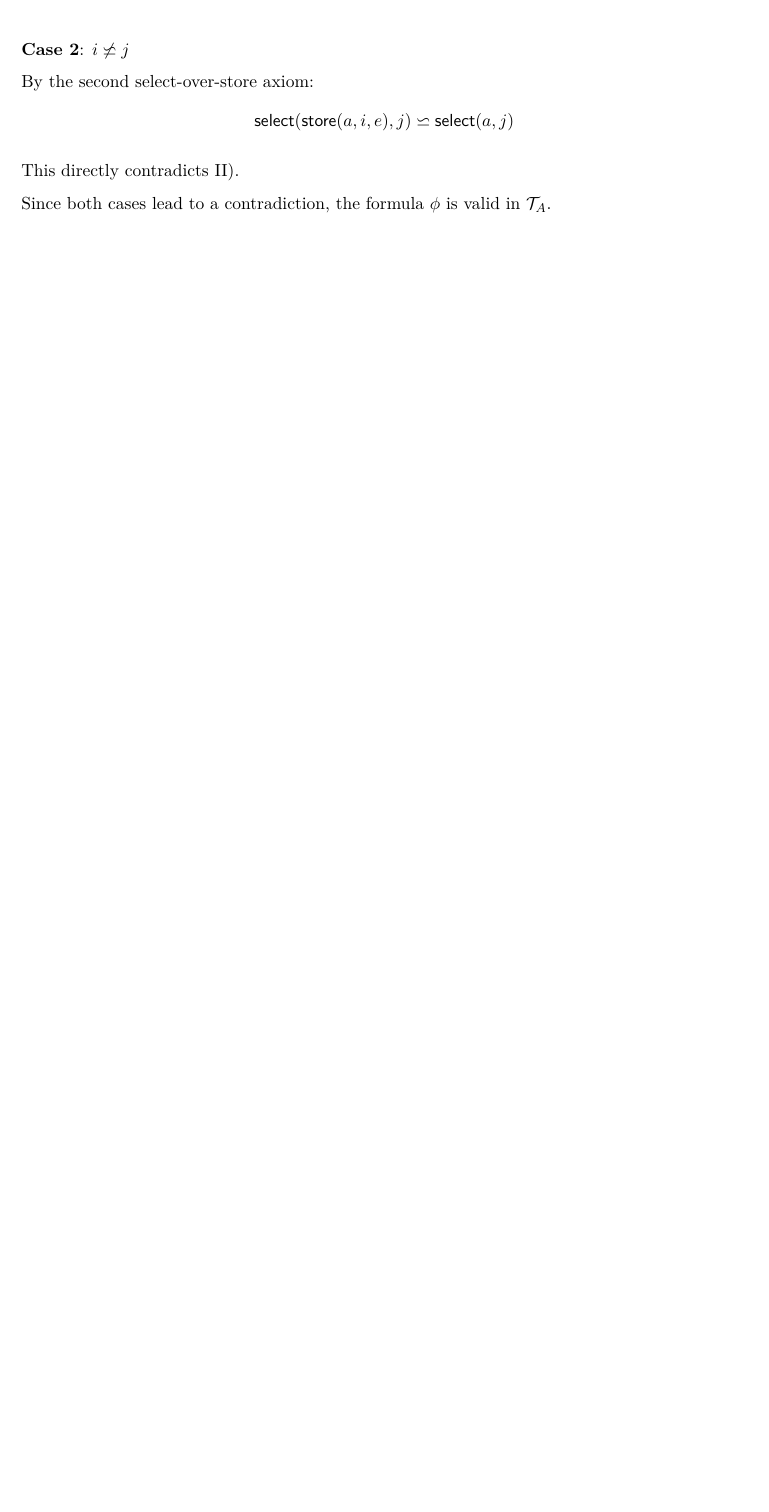
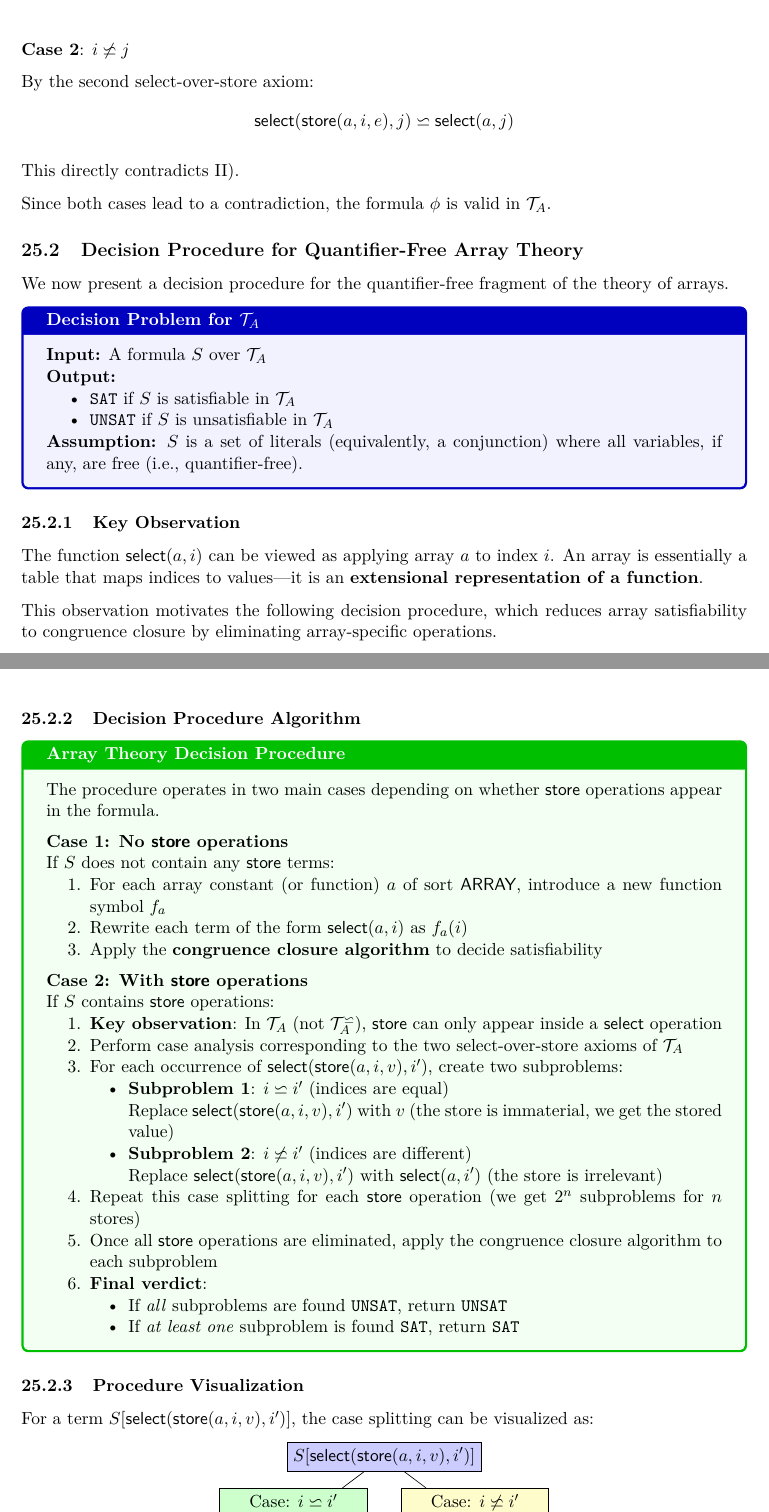
Before and after one commit to djacoo/ai-msc, a LaTeX document (courses/automated-reasoning/notes/AR Appunti.tex): part of page 63 of 63 before the commit and two parts of pages 63 and 64 of 66 after it, the two joined at a grey line, cut so that both start at the same text, the shorter picture padded with empty space. Compiled offline with pdfLaTeX.

Commit message:
docs: add decision procedure for quantifier-free array theory

```diff
--- a/courses/automated-reasoning/notes/AR Appunti.tex
+++ b/courses/automated-reasoning/notes/AR Appunti.tex
@@ -3146,3 +3146,88 @@ Since both cases lead to a contradiction, the formula $\phi$ is valid in $\mathc
 \end{example}
 
 
+\subsection{Decision Procedure for Quantifier-Free Array Theory}
+
+We now present a decision procedure for the quantifier-free fragment of the theory of arrays.
+
+\begin{tcolorbox}[colback=blue!5!white,colframe=blue!75!black,title=\textbf{Decision Problem for $\mathcal{T}_A$}]
+\textbf{Input:} A formula $S$ over $\mathcal{T}_A$
+
+\textbf{Output:}
+\begin{itemize}
+    \item \texttt{SAT} if $S$ is satisfiable in $\mathcal{T}_A$
+    \item \texttt{UNSAT} if $S$ is unsatisfiable in $\mathcal{T}_A$
+\end{itemize}
+
+\textbf{Assumption:} $S$ is a set of literals (equivalently, a conjunction) where all variables, if any, are free (i.e., quantifier-free).
+\end{tcolorbox}
+
+\subsubsection{Key Observation}
+
+The function $\textsf{select}(a, i)$ can be viewed as applying array $a$ to index $i$. An array is essentially a table that maps indices to values—it is an \textbf{extensional representation of a function}.
+
+This observation motivates the following decision procedure, which reduces array satisfiability to congruence closure by eliminating array-specific operations.
+
+\subsubsection{Decision Procedure Algorithm}
+
+\begin{tcolorbox}[colback=green!5!white,colframe=green!75!black,title=\textbf{Array Theory Decision Procedure}]
+The procedure operates in two main cases depending on whether $\textsf{store}$ operations appear in the formula.
+
+\vspace{0.5em}
+
+\textbf{Case 1: No $\textsf{store}$ operations}
+
+If $S$ does not contain any $\textsf{store}$ terms:
+\begin{enumerate}
+    \item For each array constant (or function) $a$ of sort \textsf{ARRAY}, introduce a new function symbol $f_a$
+    \item Rewrite each term of the form $\textsf{select}(a, i)$ as $f_a(i)$
+    \item Apply the \textbf{congruence closure algorithm} to decide satisfiability
+\end{enumerate}
+
+\vspace{0.5em}
+
+\textbf{Case 2: With $\textsf{store}$ operations}
+
+If $S$ contains $\textsf{store}$ operations:
+\begin{enumerate}
+    \item \textbf{Key observation}: In $\mathcal{T}_A$ (not $\mathcal{T}_A^{\backsimeq}$), $\textsf{store}$ can only appear inside a $\textsf{select}$ operation
+
+    \item Perform case analysis corresponding to the two select-over-store axioms of $\mathcal{T}_A$
+
+    \item For each occurrence of $\textsf{select}(\textsf{store}(a, i, v), i')$, create two subproblems:
+    \begin{itemize}
+        \item \textbf{Subproblem 1}: $i \backsimeq i'$ (indices are equal)
+
+        Replace $\textsf{select}(\textsf{store}(a, i, v), i')$ with $v$ (the store is immaterial, we get the stored value)
+
+        \item \textbf{Subproblem 2}: $i \not\backsimeq i'$ (indices are different)
+
+        Replace $\textsf{select}(\textsf{store}(a, i, v), i')$ with $\textsf{select}(a, i')$ (the store is irrelevant)
+    \end{itemize}
+
+    \item Repeat this case splitting for each $\textsf{store}$ operation (we get $2^n$ subproblems for $n$ stores)
+
+    \item Once all $\textsf{store}$ operations are eliminated, apply the congruence closure algorithm to each subproblem
+
+    \item \textbf{Final verdict}:
+    \begin{itemize}
+        \item If \textit{all} subproblems are found \texttt{UNSAT}, return \texttt{UNSAT}
+        \item If \textit{at least one} subproblem is found \texttt{SAT}, return \texttt{SAT}
+    \end{itemize}
+\end{enumerate}
+\end{tcolorbox}
+
+\subsubsection{Procedure Visualization}
+
+For a term $S[\textsf{select}(\textsf{store}(a, i, v), i')]$, the case splitting can be visualized as:
+
+\begin{center}
+\begin{tikzpicture}[
+    node distance=1.5cm and 2cm,
+    every node/.style={align=center},
+    level/.style={sibling distance=40mm/#1}
+]
+    \node[rectangle, draw, fill=blue!20] {$S[\textsf{select}(\textsf{store}(a, i, v), i')]$}
+        child {node[rectangle, draw, fill=green!20] {Case: $i \backsimeq i'$\\$S[v]$\\(store eliminated)}}
+        child {node[rectangle, draw, fill=yellow!20] {Case: $i \not\backsimeq i'$\\$S[\textsf{select}(a, i')]$\\(store eliminated)}};
+\end{tikzpicture}
@@ -3148,0 +3247 @@ Since both cases lead to a contradiction, the formula $\phi$ is valid in $\mathc
+\end{itemize}
```
Also changed, not shown: courses/automated-reasoning/notes/AR Appunti.pdf, courses/automated-reasoning/notes/AR Appunti.tex (24 more changed lines).
